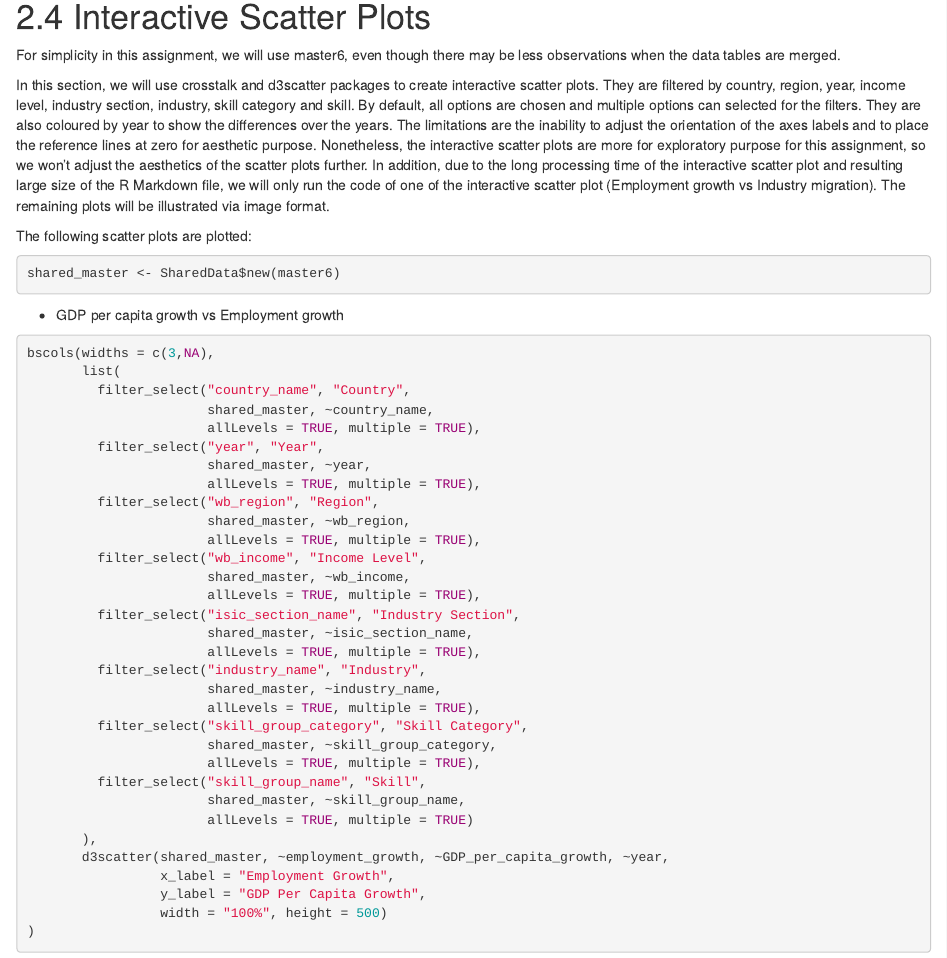
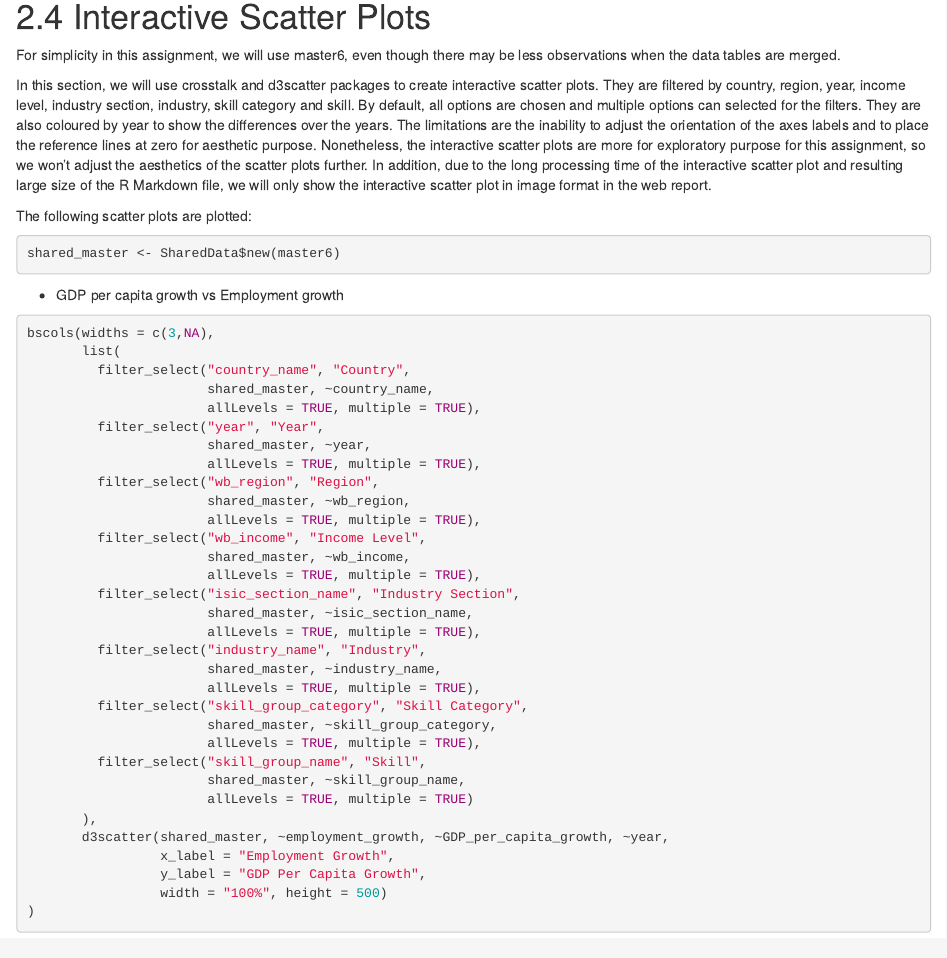
Before and after one commit to louischong1990/blog, an R Markdown document (_posts/2021-04-03-assignment/assignment.Rmd): the page in a window 1100 px wide, from 5190 px down. Rendered offline with R 4.5, knitr and Pandoc, with nearby package versions; drawn as R Markdown's standard HTML page in place of the format the file asks for; code that draws random numbers runs with fixed seeds of ours; some code elsewhere in the file could not run offline.

Commit message:
33th revision

````diff
--- a/_posts/2021-04-03-assignment/assignment.Rmd
+++ b/_posts/2021-04-03-assignment/assignment.Rmd
@@ -249,11 +249,11 @@ master6 <- merge(master5, master2,
 
 For simplicity in this assignment, we will use master6, even though there may be less observations when the data tables are merged.
 
-In this section, we will use crosstalk and d3scatter packages to create interactive scatter plots. They are filtered by country, region, year, income level, industry section, industry, skill category and skill. By default, all options are chosen and multiple options can selected for the filters. They are also coloured by year to show the differences over the years. The limitations are the inability to adjust the orientation of the axes labels and to place the reference lines at zero for aesthetic purpose. Nonetheless, the interactive scatter plots are more for exploratory purpose for this assignment, so we won't adjust the aesthetics of the scatter plots further. In addition, due to the long processing time of the interactive scatter plot and resulting large size of the R Markdown file, we will only run the code of one of the interactive scatter plot (Employment growth vs Industry migration). The remaining plots will be illustrated via image format.
+In this section, we will use crosstalk and d3scatter packages to create interactive scatter plots. They are filtered by country, region, year, income level, industry section, industry, skill category and skill. By default, all options are chosen and multiple options can selected for the filters. They are also coloured by year to show the differences over the years. The limitations are the inability to adjust the orientation of the axes labels and to place the reference lines at zero for aesthetic purpose. Nonetheless, the interactive scatter plots are more for exploratory purpose for this assignment, so we won't adjust the aesthetics of the scatter plots further. In addition, due to the long processing time of the interactive scatter plot and resulting large size of the R Markdown file, we will only show the interactive scatter plot in image format in the web report.
 
 The following scatter plots are plotted:
 
-```{r}
+```{r eval=FALSE}
 shared_master <- SharedData$new(master6)
 ```
 
````
Also changed, not shown: Assignment/Images/Picture13.png, Assignment/Images/Picture14.png (added), _posts/2021-04-03-assignment/assignment.Rmd (4 more changed lines), 1 other file.
